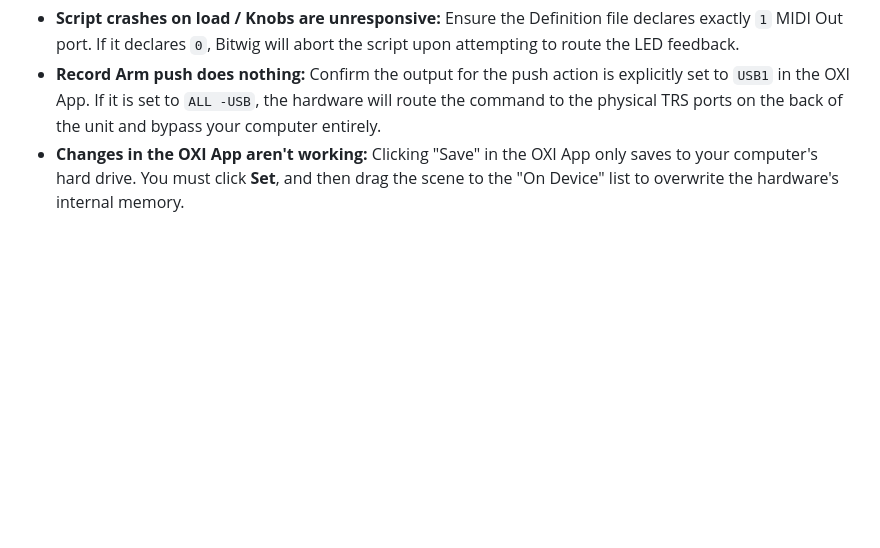
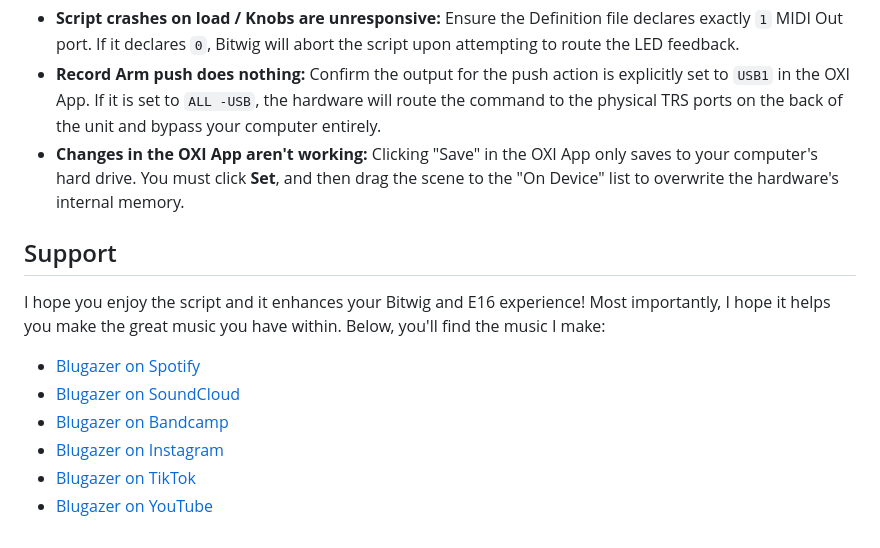
Before and after one commit to jackbarrile/e16-controller-script, a Markdown page: README.md, the part around the change. GitHub-like rendering; blank space fills up the shorter version.

Commit message:
Add links to README

```diff
--- a/README.md
+++ b/README.md
@@ -57,3 +57,13 @@ Once the `.bwextension` file is in your folder, restart Bitwig (or reload your s
 * **Script crashes on load / Knobs are unresponsive:** Ensure the Definition file declares exactly `1` MIDI Out port. If it declares `0`, Bitwig will abort the script upon attempting to route the LED feedback.
 * **Record Arm push does nothing:** Confirm the output for the push action is explicitly set to `USB1` in the OXI App. If it is set to `ALL -USB`, the hardware will route the command to the physical TRS ports on the back of the unit and bypass your computer entirely.
 * **Changes in the OXI App aren't working:** Clicking "Save" in the OXI App only saves to your computer's hard drive. You must click **Set**, and then drag the scene to the "On Device" list to overwrite the hardware's internal memory.
+
+## Support
+I hope you enjoy the script and it enhances your Bitwig and E16 experience! Most importantly, I hope it helps you make the great music you have within. Below, you'll find the music I make:
+
+- [Blugazer on Spotify](https://open.spotify.com/artist/0xIrZp36YYSHSm5J5BKKW4?si=-SwDz6psSRybKdK-8EIiZA0)
+- [Blugazer on SoundCloud](https://soundcloud.com/blugazer)
+- [Blugazer on Bandcamp](https://blugazer.bandcamp.com)
+- [Blugazer on Instagram](https://www.instagram.com/blugazer_music/)
+- [Blugazer on TikTok](tiktok.com/@blugazer)
+- [Blugazer on YouTube](https://www.youtube.com/channel/UCwp7uLa5IlMnFzS0zTpNnOg)
```
